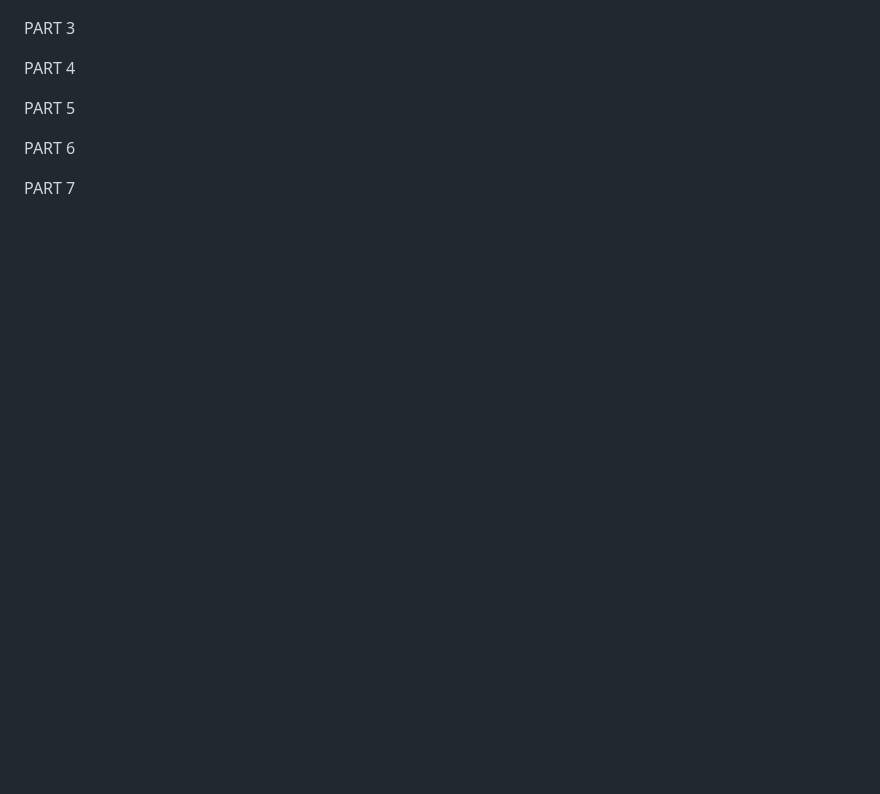
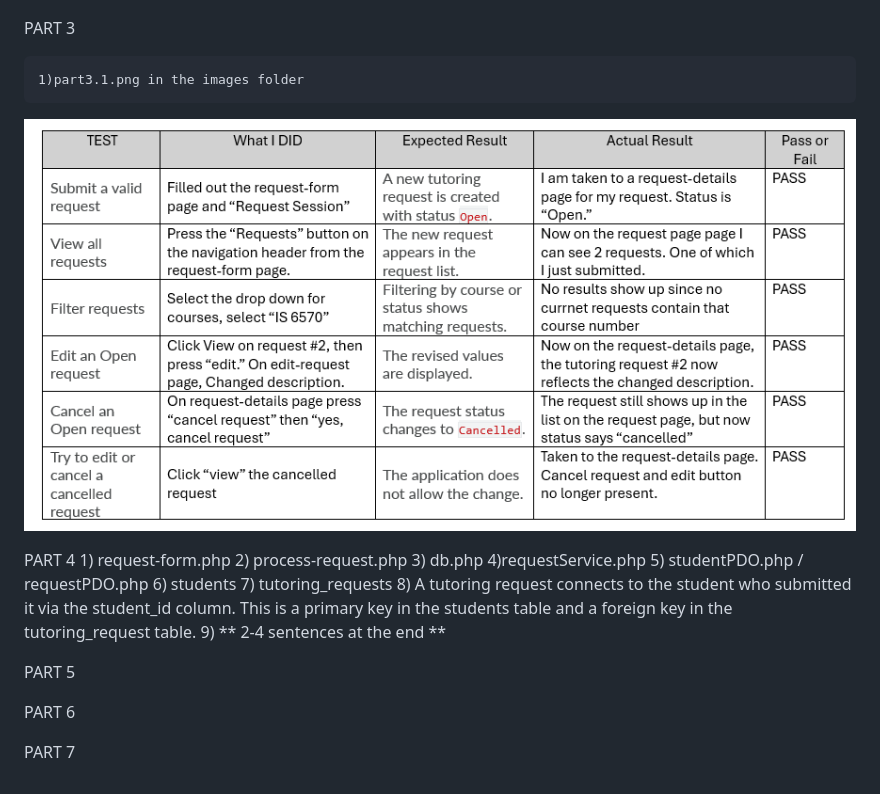
Before and after one commit to 18briding/IS6465-BraydenRiding, a Markdown page: lab6/lab6-notes.md, the part around the change. Drawn GitHub-style; pictures changed too: lab6/images/part3.1.png (added); blank space fills up the shorter version.

Commit message:
lab6 part 3 and 4

```diff
--- a/lab6/lab6-notes.md
+++ b/lab6/lab6-notes.md
@@ -22,7 +22,19 @@ PART 2
 
 PART 3
 
+    1)part3.1.png in the images folder
+![Submission Proof](images/part3.1.png)
+
 PART 4
+    1) request-form.php
+    2) process-request.php
+    3) db.php
+    4)requestService.php
+    5) studentPDO.php / requestPDO.php
+    6) students
+    7) tutoring_requests
+    8) A tutoring request connects to the student who submitted it via the student_id column. This is a primary key in the students table and a foreign key in the tutoring_request table.
+    9) ** 2-4 sentences at the end **
 
 PART 5
 
```
Also changed, not shown: 1 other file.
